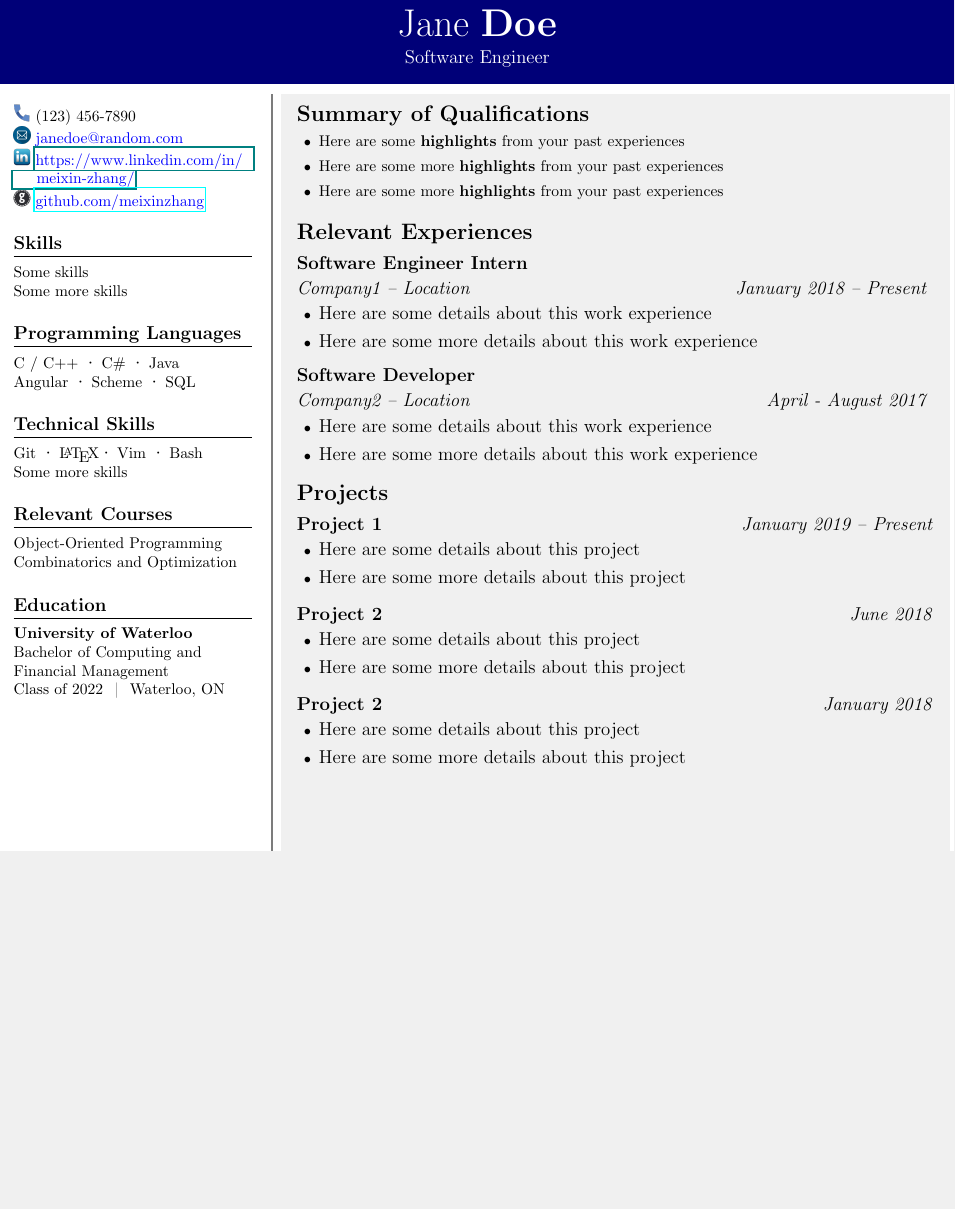
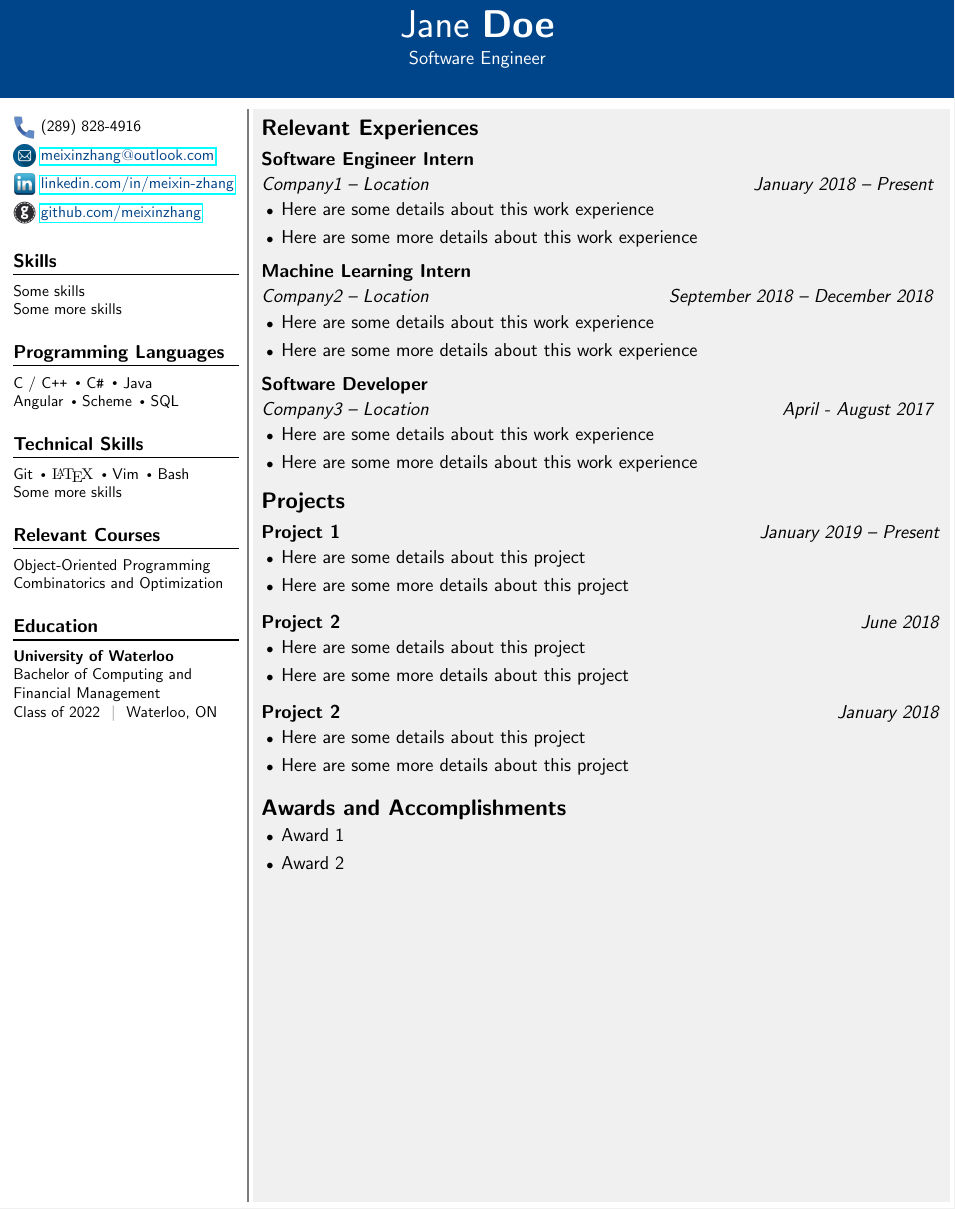
Before and after one commit to meixinzhang/resume-template, a LaTeX CV (demo2.tex, which reads mxresume.cls, mxresumetemplate.sty): part of the page, cut so that both start at the same text, the shorter picture padded with empty space. Compiled offline with pdfLaTeX.

Commit message:
some enhancements

```diff
--- a/demo2.tex
+++ b/demo2.tex
@@ -10,6 +10,9 @@
 \titlespacing{\section}{0pt}{3pt}{3pt}
 \titlespacing{\subsection}{0pt}{2pt}{2pt}
 
+% Changes the font of the document from default to sans-serif (Times New Roman)
+\renewcommand{\familydefault}{\sfdefault}
+
 % Changes the size of the bullet
 \usepackage{enumitem}
 \renewcommand\labelitemi{\small\textbullet}
@@ -26,35 +31,32 @@
 \begin{resumeheading} %%%%%%%%%%% Heading %%%%%%%%%%
 \name{Jane}{Doe}
 \expertise{Software Engineer}
-\vspace{2mm}
+\vspace{5mm}
 \end{resumeheading}
 \vspace{-3mm}
-\begin{minipage}[t]{0.1\textwidth}
-\end{minipage}
-\hfill
 \begin{minipage}[t]{0.25\textwidth} %%%%%%%%%% Side Bar for Highlighted Information %%%%%%%%%%
-\ \\[2mm]
-\includegraphics[scale=0.15]{phone-icon.png}
-(123) 456-7890 \\
-\includegraphics[scale=0.15]{email-icon.png}
-\textcolor{blue}{janedoe@random.com}
-\\
-\includegraphics[scale=0.15]{linkedin-icon.png}
-\href{www.linkedin.com/in/meixin-zhang/}
-{\textcolor{blue}{https://www.linkedin.com/in/ \\
-\hspace*{4mm} meixin-zhang/}}
-\\
-\includegraphics[scale=0.15]{github-icon.png}
-\href{https://github.com/meixinzhang}
-{\textcolor{blue}{github.com/meixinzhang}}
+\begin{sidebar}
+\includegraphics[scale=0.2]{phone-icon.png}
+\raisebox{1.5mm}{(289) 828-4916}
+\\[1mm]
+\includegraphics[scale=0.2]{email-icon.png}
+\raisebox{1.5mm}{\href{mailto:meixinzhang@outlook.com}{\textcolor{fill1}{meixinzhang\textsc{@}outlook.com}}}
+\\[1mm]
+\includegraphics[scale=0.2]{linkedin-icon.png}
+\raisebox{1.5mm}{\href{https://www.linkedin.com/in/meixin-zhang/}
+{\textcolor{fill1}{linkedin.com/in/meixin-zhang}}}
+\\[1mm]
+\includegraphics[scale=0.2]{github-icon.png}
+\raisebox{1.5mm}{\href{https://github.com/meixinzhang}
+{\textcolor{fill1}{github.com/meixinzhang}}}
 \subsubsection*{Skills}
 Some skills \\
 Some more skills
 \subsubsection*{Programming Languages}
-C / C++ \Bullet C\# \Bullet Java \\
+C / \Cpp\ \Bullet \Csharp\ \Bullet Java \\
 Angular \Bullet Scheme \Bullet SQL
 \subsubsection*{Technical Skills}
-Git \Bullet \LaTeX \Bullet Vim \Bullet Bash \\
+Git \Bullet \textsc{\LaTeX} \Bullet Vim \Bullet Bash \\
 Some more skills
 \subsubsection{Relevant Courses}
 Object-Oriented Programming \\
@@ -63,55 +65,60 @@ Combinatorics and Optimization
 \textbf{University of Waterloo} \\
 Bachelor of Computing and \\
 Financial Management \\
-Class of 2022 \textcolor{gray}{\Bar} Waterloo, ON \\
-\end{minipage}
-\begin{minipage}[t]{0.002\textwidth}
+Class of 2022 \textcolor{gray}{\Bar} Waterloo, ON
+\end{sidebar}
 \end{minipage}
 \hfill\textcolor{gray}{\vline width 1pt}\hfill
-\begin{minipage}[t]{0.7\textwidth} %%%%%%%%%% Resume Body %%%%%%%%%%
+\begin{minipage}[t]{0.73\textwidth} %%%%%%%%%% Resume Body %%%%%%%%%%
 \begin{resumebody}
-\section*{Summary of Qualifications}
-\begin{itemize}[leftmargin=5mm]
-\setlength{\itemsep}{0mm}
-\item Here are some \textbf{highlights} from your past experiences
-\item Here are some more \textbf{highlights} from your past experiences
-\item Here are some more \textbf{highlights} from your past experiences
-\end{itemize}
 \section*{Relevant Experiences}
 \subsection*{Software Engineer Intern}
 \datedsection{Company1 -- Location}{January 2018 -- Present}
-\begin{itemize}[leftmargin=5mm]
+\begin{itemize}[leftmargin=4.5mm] % Where the text starts
+\setlength{\itemsep}{0mm}
+\item Here are some details about this work experience
+\item Here are some more details about this work experience
+\end{itemize}
+\subsection*{Machine Learning Intern}
+\datedsection{Company2 -- Location}{September 2018 -- December 2018}
+\begin{itemize}[leftmargin=4.5mm] % Where the text starts
 \setlength{\itemsep}{0mm}
 \item Here are some details about this work experience
 \item Here are some more details about this work experience
 \end{itemize}
 \subsection*{Software Developer}
-\datedsection{Company2 -- Location}{April - August 2017}
-\begin{itemize}[leftmargin=5mm]
+\datedsection{Company3 -- Location}{April - August 2017}
+\begin{itemize}[leftmargin=4.5mm]
 \setlength{\itemsep}{0mm}
 \item Here are some details about this work experience
 \item Here are some more details about this work experience
 \end{itemize}
 \section*{Projects}
 \datedsubsection{Project 1}{January 2019 -- Present}
-\begin{itemize}[leftmargin=5mm]
+\begin{itemize}[leftmargin=4.5mm]
 \setlength{\itemsep}{0mm}
 \item Here are some details about this project
 \item Here are some more details about this project
 \end{itemize}
 \datedsubsection{Project 2}{June 2018}
-\begin{itemize}[leftmargin=5mm]
+\begin{itemize}[leftmargin=4.5mm]
 \setlength{\itemsep}{0mm}
 \item Here are some details about this project
 \item Here are some more details about this project
 \end{itemize}
 \datedsubsection{Project 2}{January 2018}
-\begin{itemize}[leftmargin=5mm]
+\begin{itemize}[leftmargin=4.5mm]
 \setlength{\itemsep}{0mm}
 \item Here are some details about this project
 \item Here are some more details about this project
 \end{itemize}
-\textit{} \\[8cm] % This fills the rest of the page
+\section*{Awards and Accomplishments}
+\begin{itemize}[leftmargin=4.5mm]
+\setlength{\itemsep}{0mm}
+\item Award 1
+\item Award 2
+\end{itemize}
+\textit{} \\[6cm] % This fills the rest of the page
 \end{resumebody}
 \end{minipage}
 \hfill
--- a/mxresume.cls
+++ b/mxresume.cls
@@ -7,17 +8,17 @@
 
 \RequirePackage{xcolor}
 
-% Default colour scheme
-\definecolor{fill1}{RGB}{0,0,120}
+% Define colour scheme
+\definecolor{fill1}{RGB}{0,68,138}
 \definecolor{fill2}{RGB}{240,240,240}
 
 \colorlet{headingFill}{fill1}
 \colorlet{headingColour}{white}
+\colorlet{sidebarFill}{white}
+\colorlet{sidebarColour}{black}
 \colorlet{bodyFill}{fill2}
 \colorlet{bodyColour}{black}
 
-%\DeclareOption{mono}{\colorlet{headingFill}{\color{black}}}
-%\DeclareOption{red}{\renewcommand{\headlinecolor}{\color{slcolor}}}
 
 %%%%%%%%%%
 % HEADER %
@@ -25,12 +26,6 @@
 
 \LoadClass{article}
 \RequirePackage{titlesec}
-
-\titleformat{\subsubsection}
-  {\large\bfseries\scshape\raggedright}
-  {}{0em}
-  {}
-  [\titlerule] % Inserts a horizontal line after the heading
 
 \newcommand{\name}[2]{
   \vspace{5mm}
--- a/mxresumetemplate.sty
+++ b/mxresumetemplate.sty
@@ -30,6 +47,8 @@
 		frametitlerule=true,
 		backgroundcolor=bodyFill,
 		fontcolor=bodyColour,
+		innerleftmargin=2mm,
+        innerrightmargin=2mm,
 	]
 }{
 	\end{mdframed}
```
Also changed, not shown: demo1.pdf, demo2.pdf, demo2.tex (4 more changed lines), mxresume.cls (25 more changed lines), mxresumetemplate.sty (17 more changed lines).
